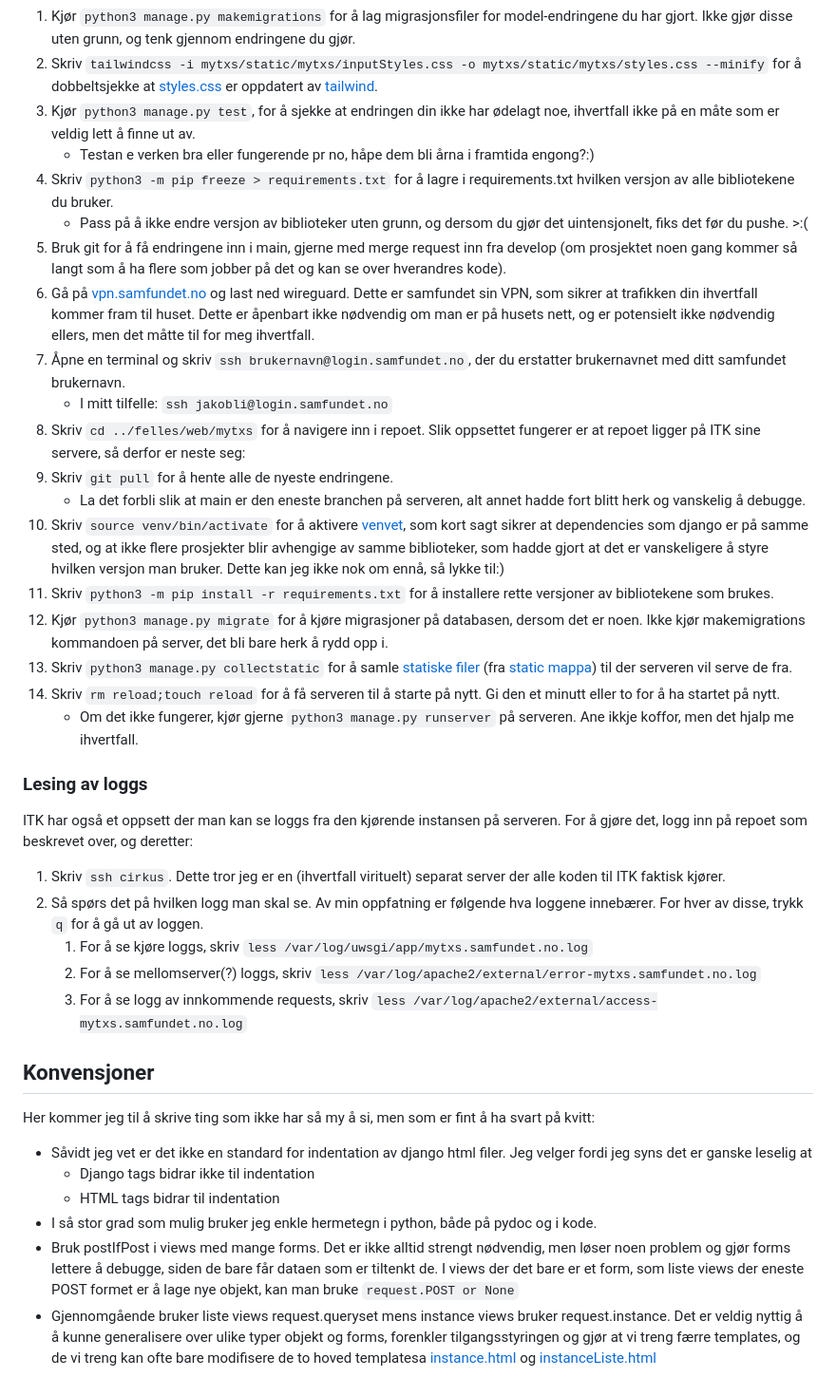
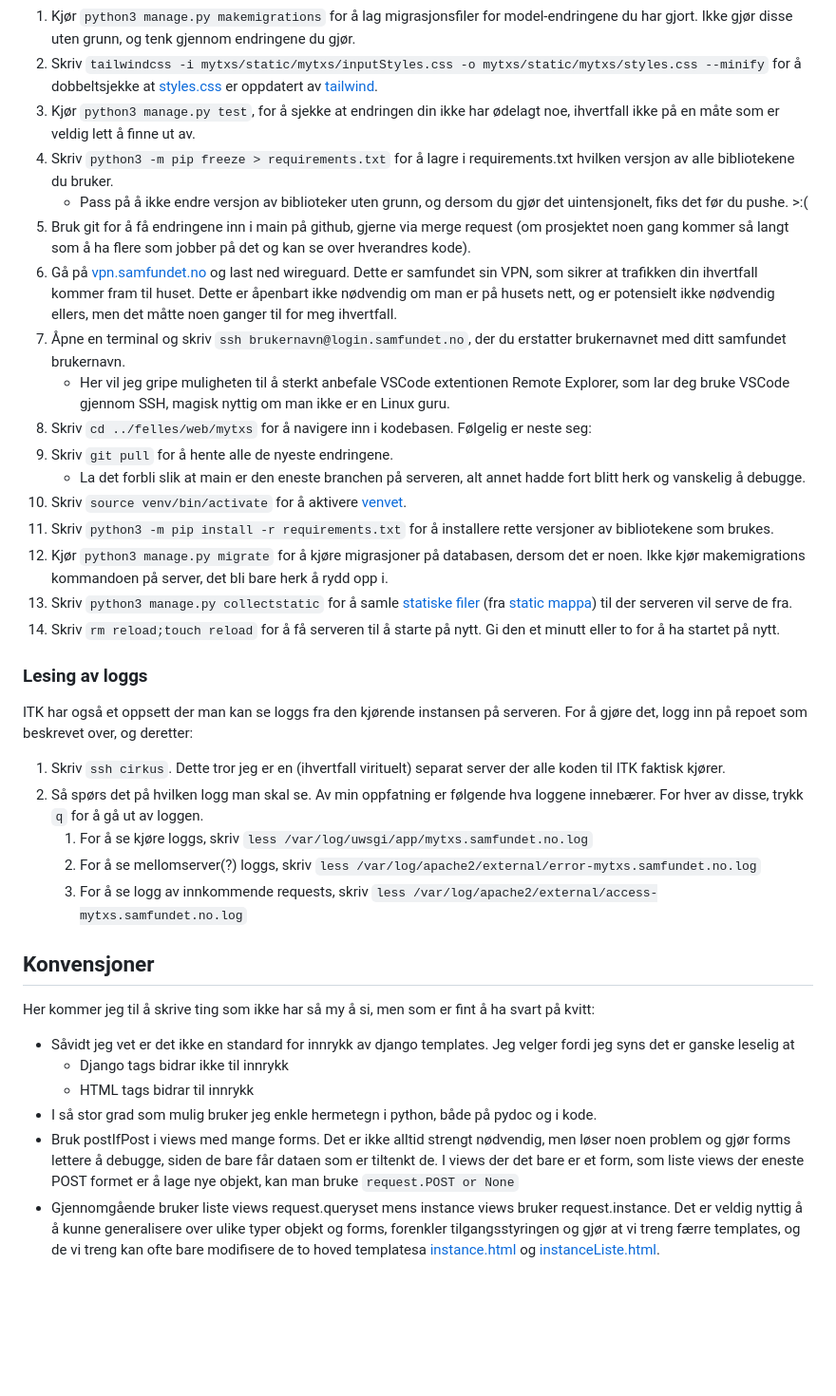
Before and after one commit to JakobLien/mytxs, a Markdown page: readme.md, the part around one of its changes. Shown at 95% size. Drawn GitHub-style; blank space fills up the shorter version.

```diff
--- a/readme.md
+++ b/readme.md
@@ -81,22 +123,21 @@ Merk at man må få tilgang av ITK til mytxs mappen på sørveren for å kunne p
 1. Kjør `python3 manage.py makemigrations` for å lag migrasjonsfiler for model-endringene du har gjort. Ikke gjør disse uten grunn, og tenk gjennom endringene du gjør.
 1. Skriv `tailwindcss -i mytxs/static/mytxs/inputStyles.css -o mytxs/static/mytxs/styles.css --minify` for å dobbeltsjekke at [styles.css](mytxs/static/mytxs/styles.css) er oppdatert av [tailwind](#tailwind).
 1. Kjør `python3 manage.py test`, for å sjekke at endringen din ikke har ødelagt noe, ihvertfall ikke på en måte som er veldig lett å finne ut av.
-    - Testan e verken bra eller fungerende pr no, håpe dem bli årna i framtida engong?:)
 1. Skriv `python3 -m pip freeze > requirements.txt` for å lagre i requirements.txt hvilken versjon av alle bibliotekene du bruker.
     - Pass på å ikke endre versjon av biblioteker uten grunn, og dersom du gjør det uintensjonelt, fiks det før du pushe. >:(
-1. Bruk git for å få endringene inn i main, gjerne med merge request inn fra develop (om prosjektet noen gang kommer så langt som å ha flere som jobber på det og kan se over hverandres kode).
-1. Gå på [vpn.samfundet.no](http://vpn.samfundet.no) og last ned wireguard. Dette er samfundet sin VPN, som sikrer at trafikken din ihvertfall kommer fram til huset. Dette er åpenbart ikke nødvendig om man er på husets nett, og er potensielt ikke nødvendig ellers, men det måtte til for meg ihvertfall.
+1. Bruk git for å få endringene inn i main på github, gjerne via merge request (om prosjektet noen gang kommer så langt som å ha flere som jobber på det og kan se over hverandres kode).
+1. Gå på [vpn.samfundet.no](http://vpn.samfundet.no) og last ned wireguard. Dette er samfundet sin VPN, som sikrer at trafikken din ihvertfall kommer fram til huset. Dette er åpenbart ikke nødvendig om man er på husets nett, og er potensielt ikke nødvendig ellers, men det måtte noen ganger til for meg ihvertfall.
 1. Åpne en terminal og skriv `ssh brukernavn@login.samfundet.no`, der du erstatter brukernavnet med ditt samfundet brukernavn.
-    - I mitt tilfelle: `ssh jakobli@login.samfundet.no`
-1. Skriv `cd ../felles/web/mytxs` for å navigere inn i repoet. Slik oppsettet fungerer er at repoet ligger på ITK sine servere, så derfor er neste seg:
+    - Her vil jeg gripe muligheten til å sterkt anbefale VSCode extentionen Remote Explorer, som lar deg bruke VSCode gjennom SSH, magisk nyttig om man ikke er en Linux guru.
+1. Skriv `cd ../felles/web/mytxs` for å navigere inn i kodebasen. Følgelig er neste seg:
 1. Skriv `git pull` for å hente alle de nyeste endringene.
     - La det forbli slik at main er den eneste branchen på serveren, alt annet hadde fort blitt herk og vanskelig å debugge.
-1. Skriv `source venv/bin/activate` for å aktivere [venvet](https://docs.python.org/3/library/venv.html), som kort sagt sikrer at dependencies som django er på samme sted, og at ikke flere prosjekter blir avhengige av samme biblioteker, som hadde gjort at det er vanskeligere å styre hvilken versjon man bruker. Dette kan jeg ikke nok om ennå, så lykke til:)
+1. Skriv `source venv/bin/activate` for å aktivere [venvet](https://docs.python.org/3/library/venv.html).
 1. Skriv `python3 -m pip install -r requirements.txt` for å installere rette versjoner av bibliotekene som brukes.
 1. Kjør `python3 manage.py migrate` for å kjøre migrasjoner på databasen, dersom det er noen. Ikke kjør makemigrations kommandoen på server, det bli bare herk å rydd opp i.
 1. Skriv `python3 manage.py collectstatic` for å samle [statiske filer](https://docs.djangoproject.com/en/4.2/ref/contrib/staticfiles) (fra [static mappa](mytxs/static)) til der serveren vil serve de fra.
 1. Skriv `rm reload;touch reload` for å få serveren til å starte på nytt. Gi den et minutt eller to for å ha startet på nytt.
-    - Om det ikke fungerer, kjør gjerne `python3 manage.py runserver` på serveren. Ane ikkje koffor, men det hjalp me ihvertfall.
+
 
 ### Lesing av loggs
 ITK har også et oppsett der man kan se loggs fra den kjørende instansen på serveren. For å gjøre det, logg inn på repoet som beskrevet over, og deretter:
@@ -106,11 +147,12 @@ ITK har også et oppsett der man kan se loggs fra den kjørende instansen på se
     1. For å se mellomserver(?) loggs, skriv `less /var/log/apache2/external/error-mytxs.samfundet.no.log`
     1. For å se logg av innkommende requests, skriv `less /var/log/apache2/external/access-mytxs.samfundet.no.log`
 
+
 ## Konvensjoner
 Her kommer jeg til å skrive ting som ikke har så my å si, men som er fint å ha svart på kvitt:
-- Såvidt jeg vet er det ikke en standard for indentation av django html filer. Jeg velger fordi jeg syns det er ganske leselig at
-    - Django tags bidrar ikke til indentation
-    - HTML tags bidrar til indentation
+- Såvidt jeg vet er det ikke en standard for innrykk av django templates. Jeg velger fordi jeg syns det er ganske leselig at
+    - Django tags bidrar ikke til innrykk
+    - HTML tags bidrar til innrykk
 - I så stor grad som mulig bruker jeg enkle hermetegn i python, både på pydoc og i kode.
 - Bruk postIfPost i views med mange forms. Det er ikke alltid strengt nødvendig, men løser noen problem og gjør forms lettere å debugge, siden de bare får dataen som er tiltenkt de. I views der det bare er et form, som liste views der eneste POST formet er å lage nye objekt, kan man bruke `request.POST or None`
-- Gjennomgående bruker liste views request.queryset mens instance views bruker request.instance. Det er veldig nyttig å å kunne generalisere over ulike typer objekt og forms, forenkler tilgangsstyringen og gjør at vi treng færre templates, og de vi treng kan ofte bare modifisere de to hoved templatesa [instance.html](mytxs/templates/mytxs/instance.html) og [instanceListe.html](mytxs/templates/mytxs/instanceListe.html)
+- Gjennomgående bruker liste views request.queryset mens instance views bruker request.instance. Det er veldig nyttig å å kunne generalisere over ulike typer objekt og forms, forenkler tilgangsstyringen og gjør at vi treng færre templates, og de vi treng kan ofte bare modifisere de to hoved templatesa [instance.html](mytxs/templates/mytxs/instance.html) og [instanceListe.html](mytxs/templates/mytxs/instanceListe.html).
```
Also changed, not shown: other parts of readme.md (+73 -31 lines).
